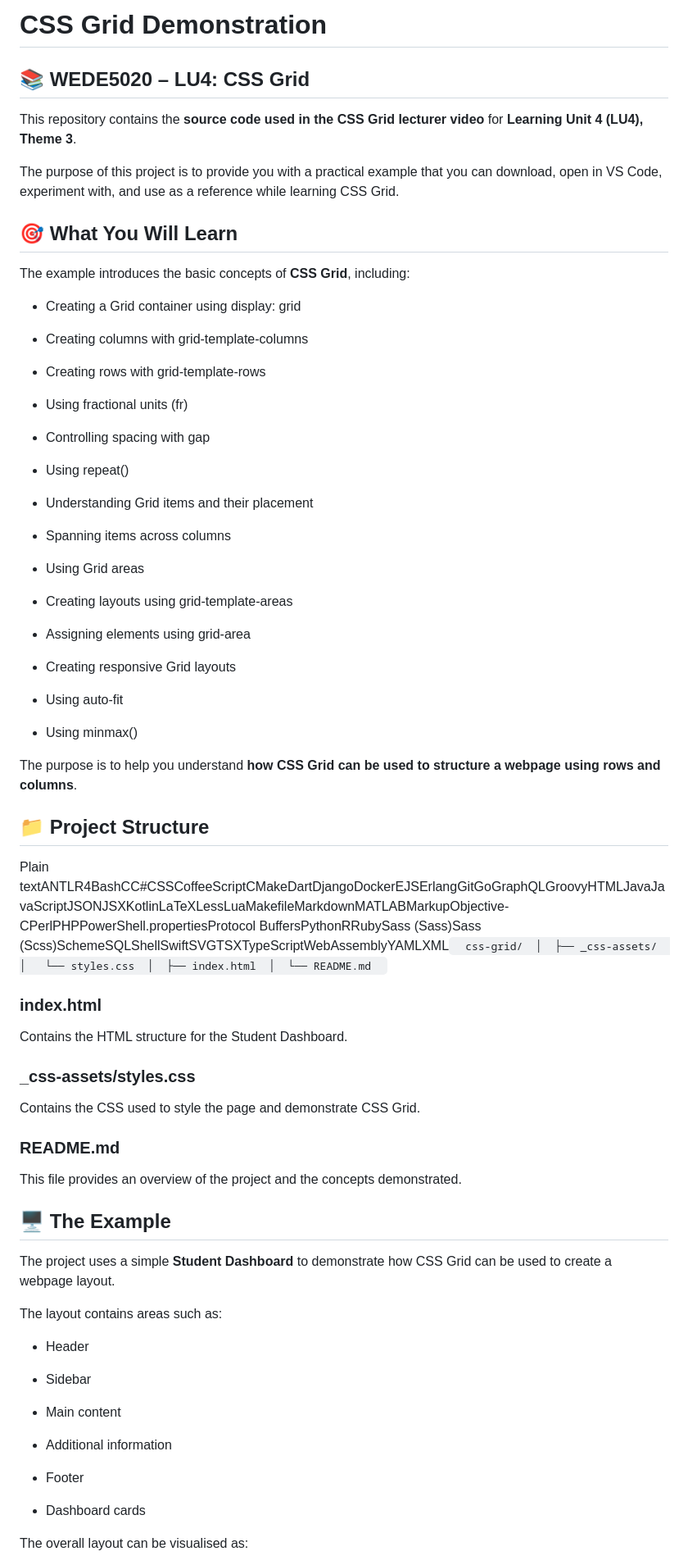
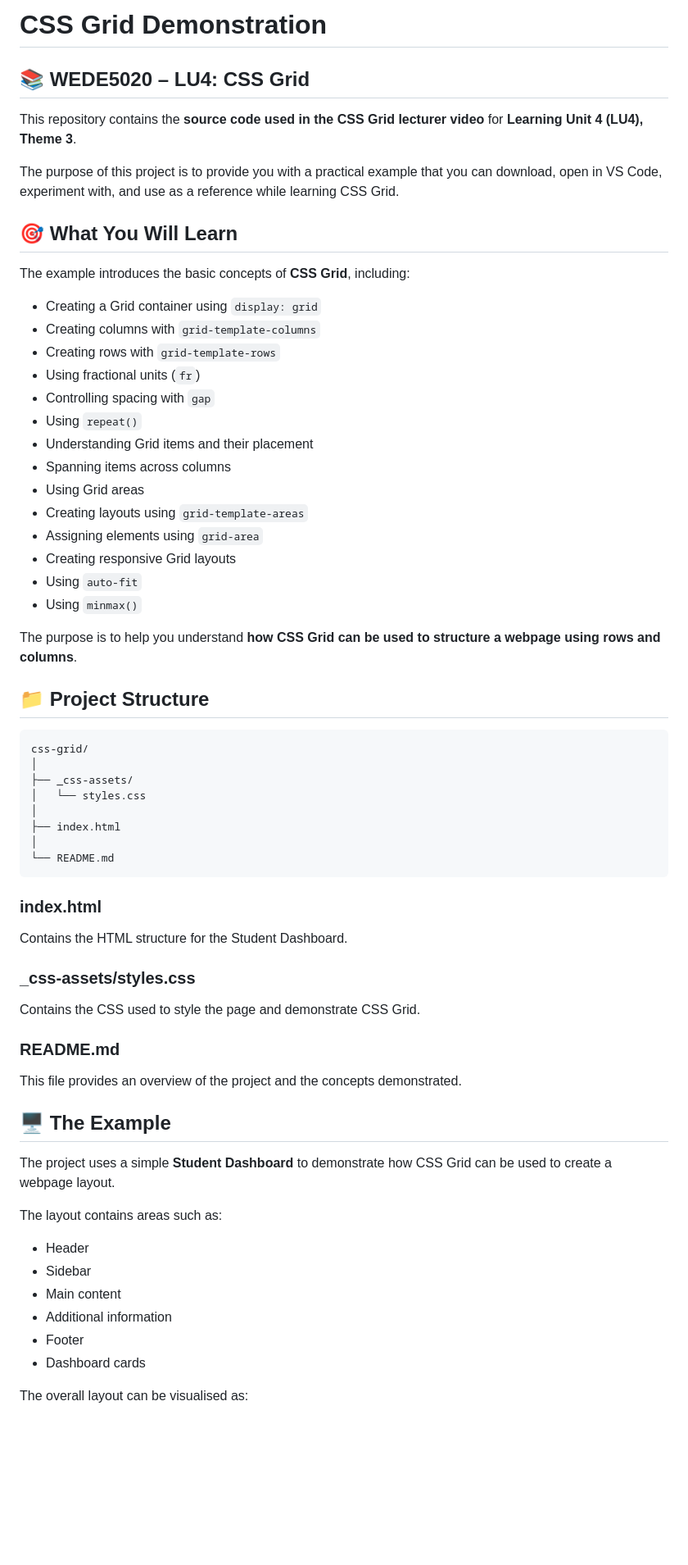
Before and after one commit to HirenEmeris/cssgrid, a Markdown page: README.md, the part around one of its changes. Shown at 82% size. Drawn GitHub-style; blank space fills up the shorter version.

Commit message:
Refactor README for clarity and structure

````diff
--- a/README.md
+++ b/README.md
@@ -1,53 +1,44 @@
-CSS Grid Demonstration
-======================
+# CSS Grid Demonstration
 
-📚 WEDE5020 – LU4: CSS Grid
----------------------------
+## 📚 WEDE5020 – LU4: CSS Grid
 
 This repository contains the **source code used in the CSS Grid lecturer video** for **Learning Unit 4 (LU4), Theme 3**.
 
 The purpose of this project is to provide you with a practical example that you can download, open in VS Code, experiment with, and use as a reference while learning CSS Grid.
 
-🎯 What You Will Learn
-----------------------
+## 🎯 What You Will Learn
 
 The example introduces the basic concepts of **CSS Grid**, including:
 
-*   Creating a Grid container using display: grid
-
-*   Creating columns with grid-template-columns
-
-*   Creating rows with grid-template-rows
-
-*   Using fractional units (fr)
-
-*   Controlling spacing with gap
-
-*   Using repeat()
-
-*   Understanding Grid items and their placement
-
-*   Spanning items across columns
-
-*   Using Grid areas
-
-*   Creating layouts using grid-template-areas
-
-*   Assigning elements using grid-area
-
-*   Creating responsive Grid layouts
-
-*   Using auto-fit
-
-*   Using minmax()
-
+- Creating a Grid container using `display: grid`
+- Creating columns with `grid-template-columns`
+- Creating rows with `grid-template-rows`
+- Using fractional units (`fr`)
+- Controlling spacing with `gap`
+- Using `repeat()`
+- Understanding Grid items and their placement
+- Spanning items across columns
+- Using Grid areas
+- Creating layouts using `grid-template-areas`
+- Assigning elements using `grid-area`
+- Creating responsive Grid layouts
+- Using `auto-fit`
+- Using `minmax()`
 
 The purpose is to help you understand **how CSS Grid can be used to structure a webpage using rows and columns**.
 
-📁 Project Structure
---------------------
+## 📁 Project Structure
 
-Plain textANTLR4BashCC#CSSCoffeeScriptCMakeDartDjangoDockerEJSErlangGitGoGraphQLGroovyHTMLJavaJavaScriptJSONJSXKotlinLaTeXLessLuaMakefileMarkdownMATLABMarkupObjective-CPerlPHPPowerShell.propertiesProtocol BuffersPythonRRubySass (Sass)Sass (Scss)SchemeSQLShellSwiftSVGTSXTypeScriptWebAssemblyYAMLXML`   css-grid/  │  ├── _css-assets/  │   └── styles.css  │  ├── index.html  │  └── README.md   `
+```
+css-grid/
+│
+├── _css-assets/
+│   └── styles.css
+│
+├── index.html
+│
+└── README.md
+```
 
 ### index.html
 
@@ -61,25 +52,18 @@ Contains the CSS used to style the page and demonstrate CSS Grid.
 
 This file provides an overview of the project and the concepts demonstrated.
 
-🖥️ The Example
----------------
+## 🖥️ The Example
 
 The project uses a simple **Student Dashboard** to demonstrate how CSS Grid can be used to create a webpage layout.
 
 The layout contains areas such as:
 
-*   Header
-
-*   Sidebar
-
-*   Main content
-
-*   Additional information
-
-*   Footer
-
-*   Dashboard cards
-
+- Header
+- Sidebar
+- Main content
+- Additional information
+- Footer
+- Dashboard cards
 
 The overall layout can be visualised as:
 
````
Also changed, not shown: other parts of README.md (+110 -79 lines).
